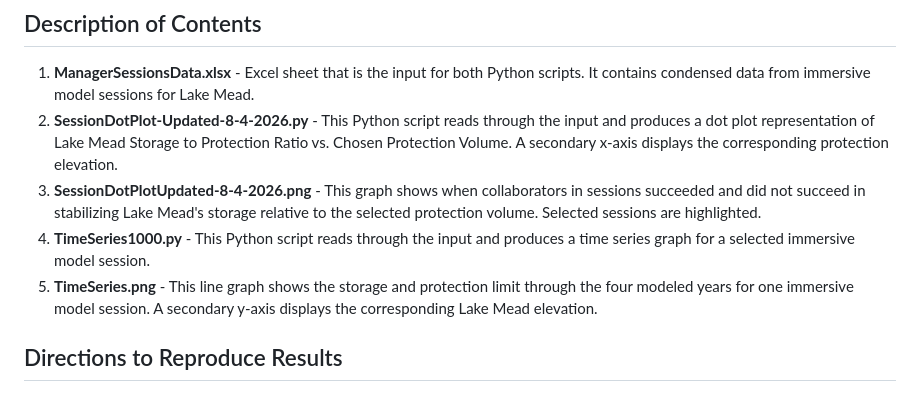
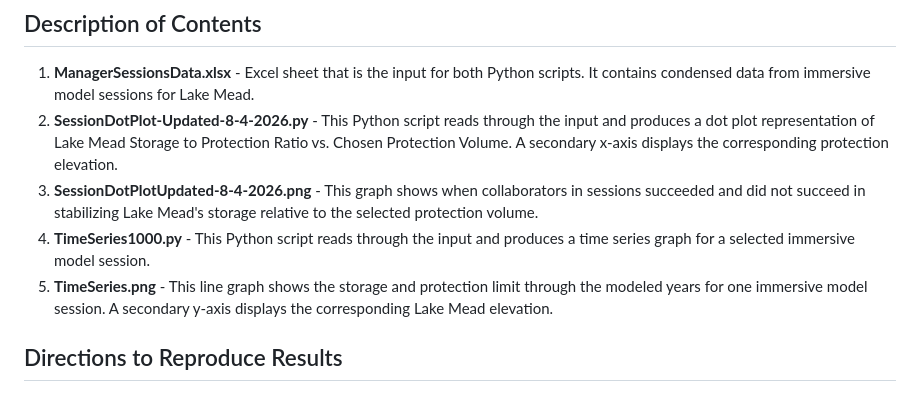
Before and after one commit to ImmersiveModelsColoradoRiver/LakeMeadWaterConservationProgramAnalysis, a Markdown page: ManagerSessionData-Updated-8-4-26 /README.md, the part around the change. Rendered like a GitHub page.

Commit message:
Update README.md for clarity and consistency

```diff
--- a/ManagerSessionData-Updated-8-4-26 /README.md
+++ b/ManagerSessionData-Updated-8-4-26 /README.md
@@ -5,9 +5,9 @@ This code iterates through an Excel sheet of compacted data from multiple differ
 ## Description of Contents
 1. **ManagerSessionsData.xlsx** - Excel sheet that is the input for both Python scripts. It contains condensed data from immersive model sessions for Lake Mead.
 2. **SessionDotPlot-Updated-8-4-2026.py** - This Python script reads through the input and produces a dot plot representation of Lake Mead Storage to Protection Ratio vs. Chosen Protection Volume. A secondary x-axis displays the corresponding protection elevation.
-3. **SessionDotPlotUpdated-8-4-2026.png** - This graph shows when collaborators in sessions succeeded and did not succeed in stabilizing Lake Mead's storage relative to the selected protection volume. Selected sessions are highlighted.
+3. **SessionDotPlotUpdated-8-4-2026.png** - This graph shows when collaborators in sessions succeeded and did not succeed in stabilizing Lake Mead's storage relative to the selected protection volume.
 4. **TimeSeries1000.py** - This Python script reads through the input and produces a time series graph for a selected immersive model session.
-5. **TimeSeries.png** - This line graph shows the storage and protection limit through the four modeled years for one immersive model session. A secondary y-axis displays the corresponding Lake Mead elevation.
+5. **TimeSeries.png** - This line graph shows the storage and protection limit through the modeled years for one immersive model session. A secondary y-axis displays the corresponding Lake Mead elevation.
 
 ## Directions to Reproduce Results
 
```
